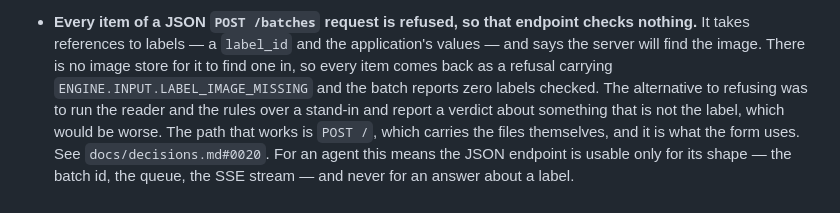
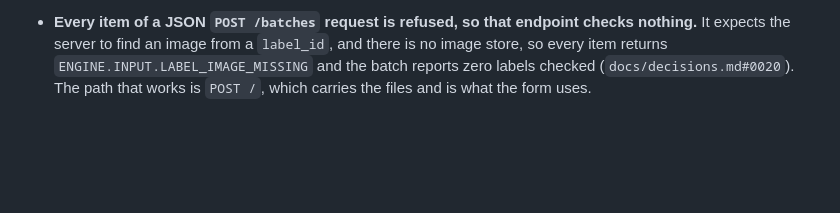
Before and after one commit to AaronCarney/ttb-label-check, a Markdown page: README.md, the part around one of its changes. GitHub-like rendering; blank space fills up the shorter version.

```diff
--- a/README.md
+++ b/README.md
@@ -566,9 +523,6 @@ that cannot check anything.
 
 - **Every item of a JSON `POST /batches` request is refused, so that endpoint checks nothing.** It
-  takes references to labels — a `label_id` and the application's values — and says the server will
-  find the image. There is no image store for it to find one in, so every item comes back as a
-  refusal carrying `ENGINE.INPUT.LABEL_IMAGE_MISSING` and the batch reports zero labels checked. The
-  alternative to refusing was to run the reader and the rules over a stand-in and report a verdict
-  about something that is not the label, which would be worse. The path that works is `POST /`,
-  which carries the files themselves, and it is what the form uses. See `docs/decisions.md#0020`. For an agent this means the JSON endpoint is usable only for
-  its shape — the batch id, the queue, the SSE stream — and never for an answer about a label.
+  expects the server to find an image from a `label_id`, and there is no image store, so every item
+  returns `ENGINE.INPUT.LABEL_IMAGE_MISSING` and the batch reports zero labels checked
+  (`docs/decisions.md#0020`). The path that works is `POST /`, which carries the files and is what
+  the form uses.
```
Also changed, not shown: other parts of README.md (+46 -89 lines).
